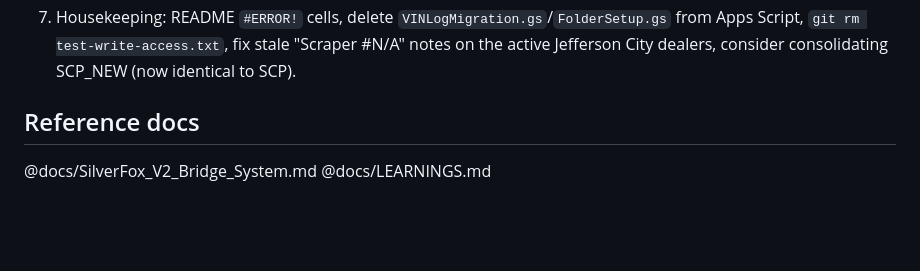
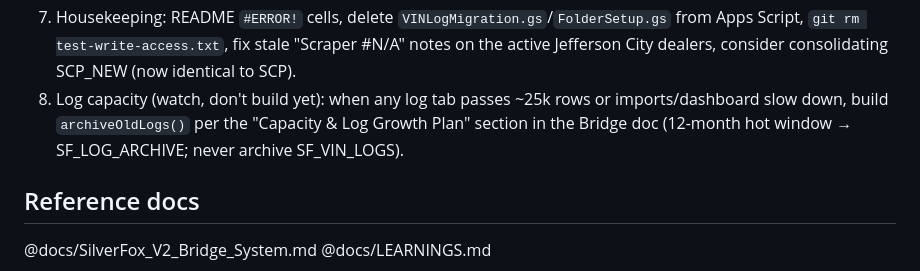
Before and after one commit to Silver-Fox-Marketing-STL/GAS-OPS-V2, a Markdown page: CLAUDE.md, the part around the change. Rendered like a GitHub page; blank space fills up the shorter version.

```diff
--- a/CLAUDE.md
+++ b/CLAUDE.md
@@ -101,6 +101,10 @@ explain reasoning and use beginner-friendly guidance, but stay efficient.
    from Apps Script, `git rm test-write-access.txt`, fix stale "Scraper #N/A" notes
    on the active Jefferson City dealers, consider consolidating SCP_NEW (now
    identical to SCP).
+8. Log capacity (watch, don't build yet): when any log tab passes ~25k rows or
+   imports/dashboard slow down, build `archiveOldLogs()` per the "Capacity & Log
+   Growth Plan" section in the Bridge doc (12-month hot window → SF_LOG_ARCHIVE;
+   never archive SF_VIN_LOGS).
 
 ## Reference docs
 
```
Also changed, not shown: CHANGELOG.md (+1 -0 lines), docs/SilverFox_V2_Bridge_System.md (+52 -0 lines).
